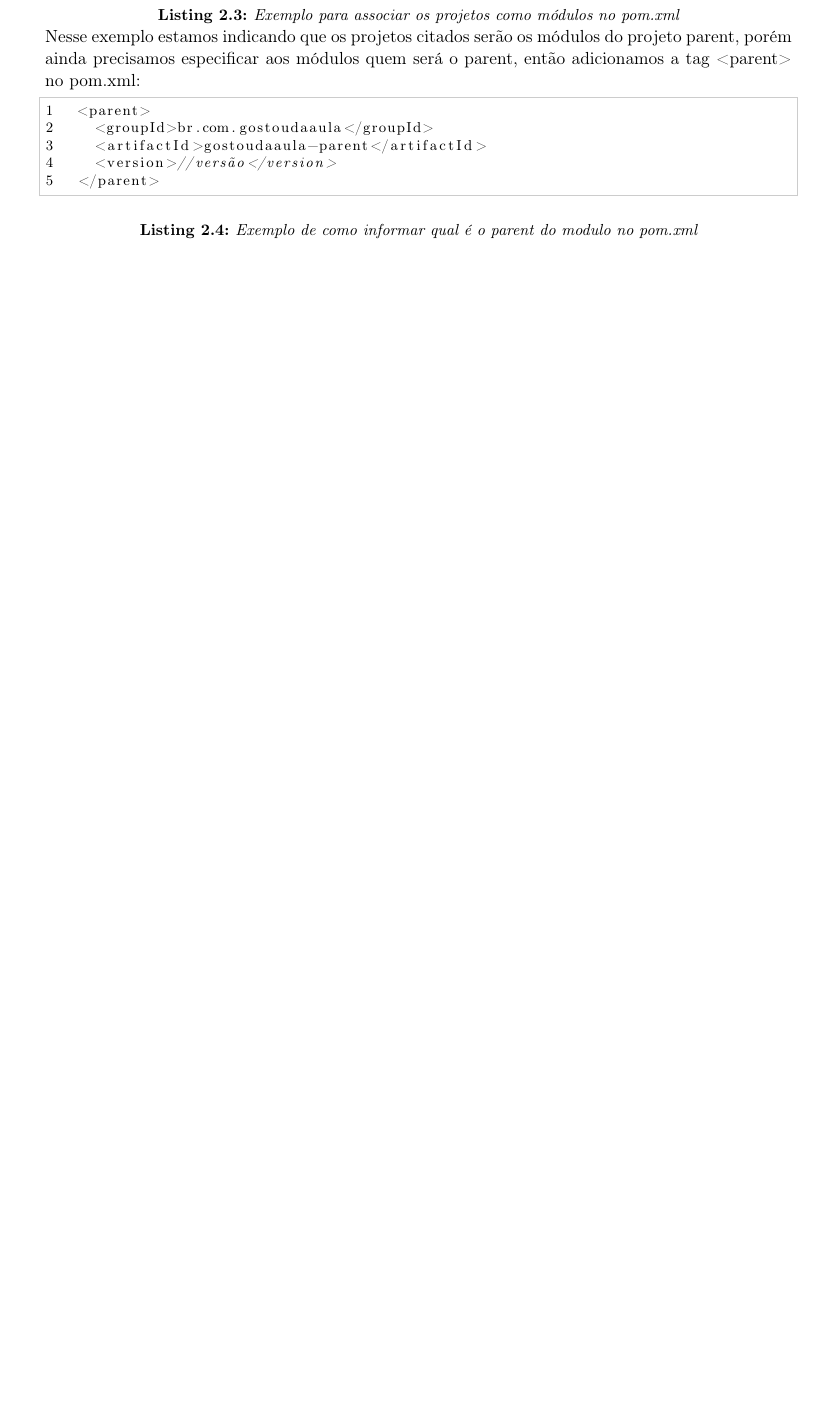
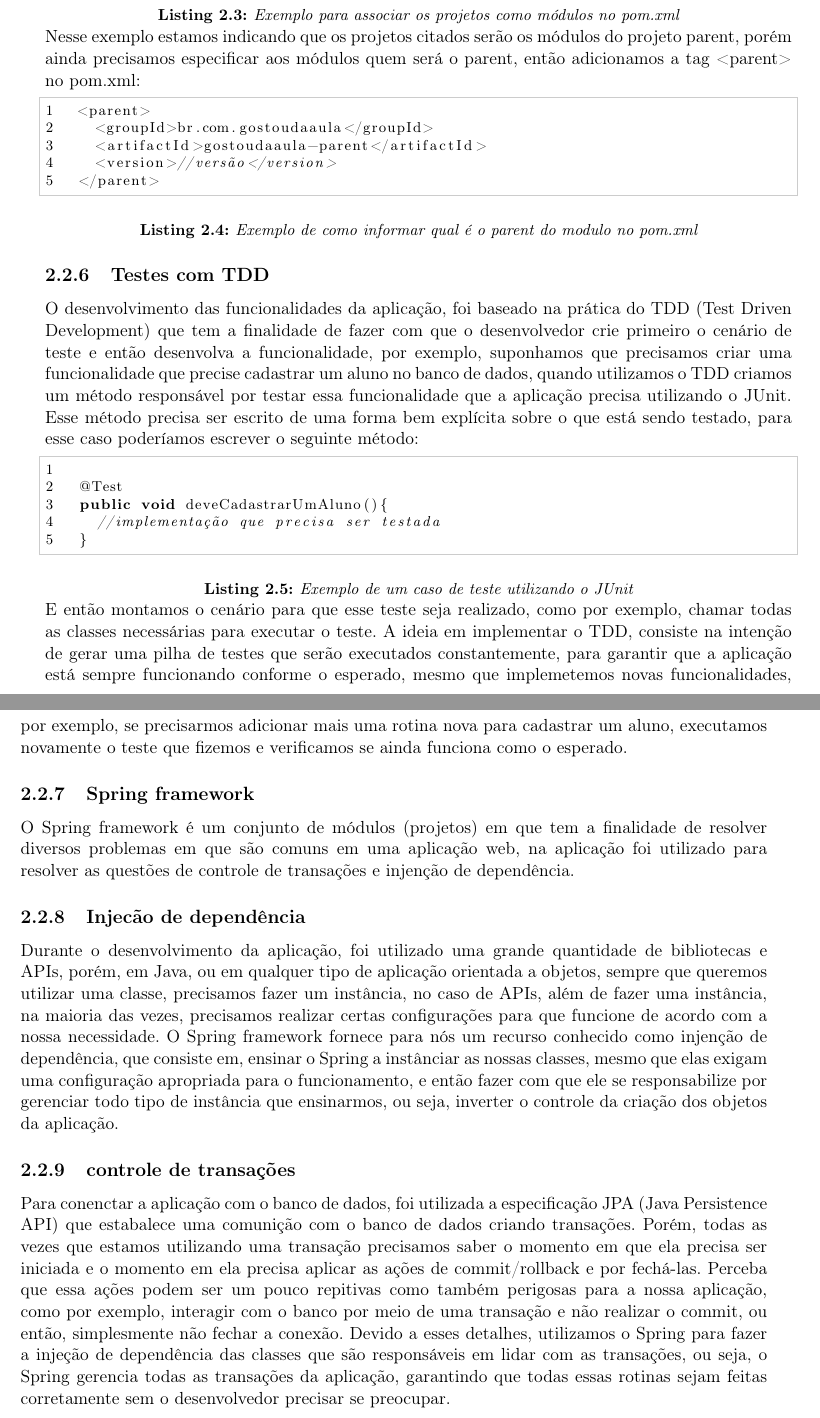
Before and after one commit to rodbossini/monografia-gostoudaaula, a LaTeX thesis (monografia_ic_unifieo_alex_viera.tex, which reads cap-conceitos-e-tecnologia.tex): part of page 20 of 31 before the commit and two parts of pages 20 and 21 of 33 after it, the two joined at a grey line, cut so that both start at the same text, the shorter picture padded with empty space. Compiled offline with pdfLaTeX; the source files are stored in an older character set and shown here as Unicode.

Commit message:
adição das seções: spring, injeção de dependencia e controle de transações

```diff
--- a/cap-conceitos-e-tecnologia.tex
+++ b/cap-conceitos-e-tecnologia.tex
@@ -231,3 +231,74 @@ parent, então adicionamos a tag <parent> no pom.xml:
 \end{lstlisting}
 \captionof{lstlisting}{Exemplo de como informar qual é o parent do modulo no
 pom.xml}
+
+\subsection{Testes com TDD}
+\label{subsec:testes_com_TDD}
+
+O desenvolvimento das funcionalidades da aplicação, foi baseado na prática do
+TDD (Test Driven Development) que tem a finalidade de fazer com que o
+desenvolvedor crie primeiro o cenário de teste e então desenvolva a
+funcionalidade, por exemplo, suponhamos que precisamos criar uma funcionalidade
+que precise cadastrar um aluno no banco de dados, quando utilizamos o TDD
+criamos um método responsável por testar essa funcionalidade que a aplicação
+precisa utilizando o JUnit. Esse método precisa ser escrito de uma forma bem
+explícita sobre o que está sendo testado, para esse caso poderíamos escrever o
+seguinte método:
+
+\begin{lstlisting}
+
+	@Test
+	public void deveCadastrarUmAluno(){
+		//implementação que precisa ser testada
+	}
+
+\end{lstlisting}
+\captionof{lstlisting}{Exemplo de um caso de teste utilizando o JUnit}
+
+E então montamos o cenário para que esse teste seja realizado, como por
+exemplo, chamar todas as classes necessárias para executar o teste. A ideia em
+implementar o TDD, consiste na intenção de gerar uma pilha de testes que serão
+executados constantemente, para garantir que a aplicação está sempre funcionando
+conforme o esperado, mesmo que implemetemos novas funcionalidades, por exemplo,
+se precisarmos adicionar mais uma rotina nova para cadastrar um aluno,
+executamos novamente o teste que fizemos e verificamos se ainda funciona como o
+esperado.
+
+\subsection{Spring framework}
+\label{subsec:spring_framework}
+
+O Spring framework é um conjunto de módulos (projetos) em que tem a finalidade
+de resolver diversos problemas em que são comuns em uma aplicação web, na aplicação foi
+utilizado para resolver as questões de controle de transações e injenção de
+dependência.
+
+\subsection{Injecão de dependência}
+\label{injeção_de_dependência}
+
+Durante o desenvolvimento da aplicação, foi utilizado uma grande quantidade de
+bibliotecas e APIs, porém, em Java, ou em qualquer tipo de aplicação orientada a
+objetos, sempre que queremos utilizar uma classe, precisamos fazer um instância,
+no caso de APIs, além de fazer uma instância, na maioria das vezes,
+precisamos realizar certas configurações para que funcione de acordo com a nossa
+necessidade. O Spring framework fornece para nós um recurso conhecido como
+injenção de dependência, que consiste em, ensinar o Spring a instânciar as
+nossas classes, mesmo que elas exigam uma configuração apropriada para o
+funcionamento, e então fazer com que ele se responsabilize por gerenciar todo
+tipo de instância que ensinarmos, ou seja, inverter o controle da criação dos
+objetos da aplicação.
+
+\subsection{controle de transações}
+\label{subsec:controle_de_transações}
+
+Para conenctar a aplicação com o banco de dados, foi utilizada a especificação
+JPA (Java Persistence API) que estabalece uma comunição com o banco de dados
+criando transações. Porém, todas as vezes que estamos utilizando uma transação
+precisamos saber o momento em que ela precisa ser iniciada e o momento em ela
+precisa aplicar as ações de commit/rollback e por fechá-las. Perceba que essa
+ações podem ser um pouco repitivas como também perigosas para a nossa aplicação,
+como por exemplo, interagir com o banco por meio de uma transação e não
+realizar o commit, ou então, simplesmente não fechar a conexão. Devido a esses
+detalhes, utilizamos o Spring para fazer a injeção de dependência das classes
+que são responsáveis em lidar com as transações, ou seja, o Spring gerencia
+todas as transações da aplicação, garantindo que todas essas rotinas sejam
+feitas corretamente sem o desenvolvedor precisar se preocupar.
```
Also changed, not shown: monografia_ic_unifieo_alex_viera.pdf, 5 other files.
